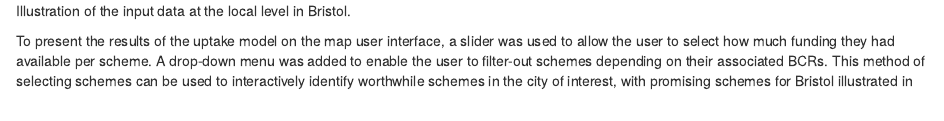
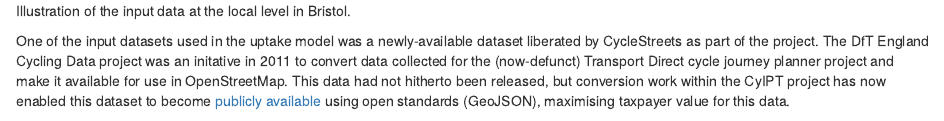
Before and after one commit to cyipt/cyipt-website, an R Markdown document (phase1-report/index.Rmd): the page in a window 1100 px wide, from 5460 px down. Rendered offline with R 4.5, knitr and Pandoc, with nearby package versions; a font, style sheet, LaTeX package, included part or bibliography that could not be used is replaced or left out.

Commit message:
Note conversion and use of DfT England Cycling Data 2011

````diff
--- a/phase1-report/index.Rmd
+++ b/phase1-report/index.Rmd
@@ -219,6 +219,10 @@ u = "https://github.com/cyipt/cyipt/raw/master/historic-uptake_files/figure-mark
 # knitr::include_graphics(u)
 knitr::include_graphics("~/cyipt/cyipt/historic-uptake_files/figure-markdown_strict/unnamed-chunk-2-5.png")
 ```
+
+One of the input datasets used in the uptake model was a newly-available dataset liberated by CycleStreets as part of the project.
+The DfT England Cycling Data project was an initative in 2011 to convert data collected for the (now-defunct) Transport Direct cycle journey planner project and make it available for use in OpenStreetMap.
+This data had not hitherto been released, but conversion work within the CyIPT project has now enabled this dataset to become [publicly available](https://github.com/cyclestreets/dft-england-cycling-data-2011) using open standards (GeoJSON), maximising taxpayer value for this data.
 
 To present the results of the uptake model on the map user interface, a slider was used to allow the user to select how much funding they had available per scheme.
 A drop-down menu was added to enable the user to filter-out schemes depending on their associated BCRs.
````
